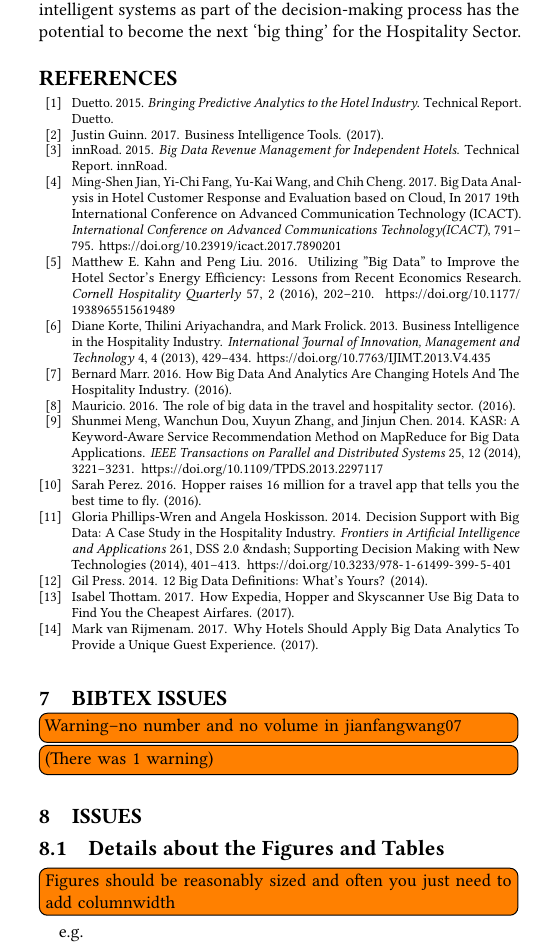
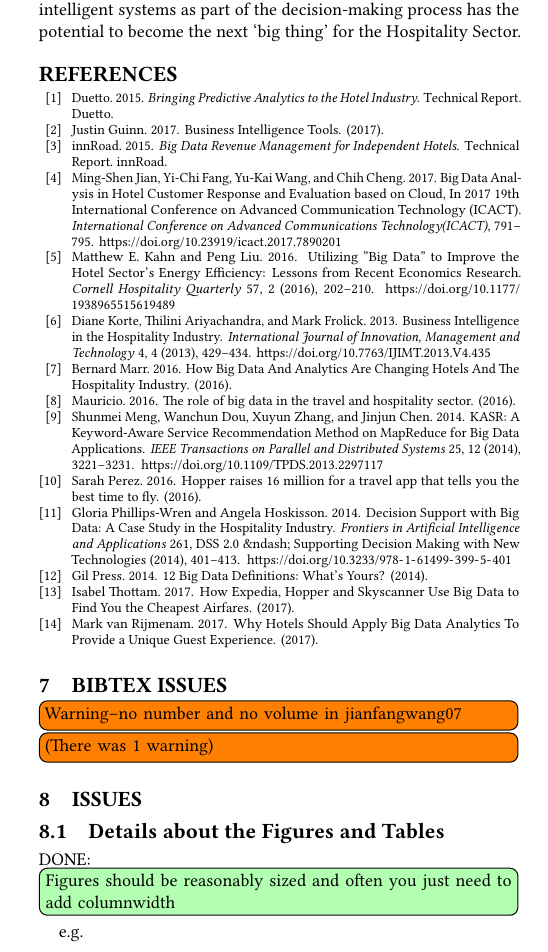
Before and after one commit to Neha41093/hid224, a LaTeX paper (paper1/review.tex, which reads paper1/issues.tex): part of one column of page 3 of 8, cut so that both start at the same text. Compiled offline with pdfLaTeX.

Commit message:
Update issues.tex

```diff
--- a/paper1/issues.tex
+++ b/paper1/issues.tex
@@ -2,5 +2,5 @@
 
 \subsection{Details about the Figures and Tables}
 
-\TODO{Figures should be reasonably sized and often you just need to
+\DONE{Figures should be reasonably sized and often you just need to
   add columnwidth} e.g. \begin{verbatim}/includegraphics[width=\columnwidth]{images/myimage.pdf}\end{verbatim}
```
